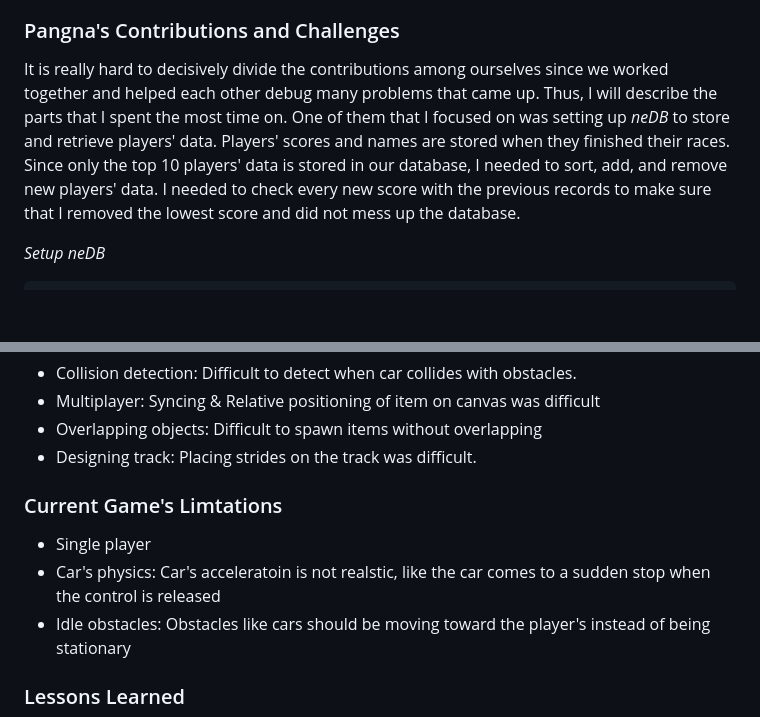
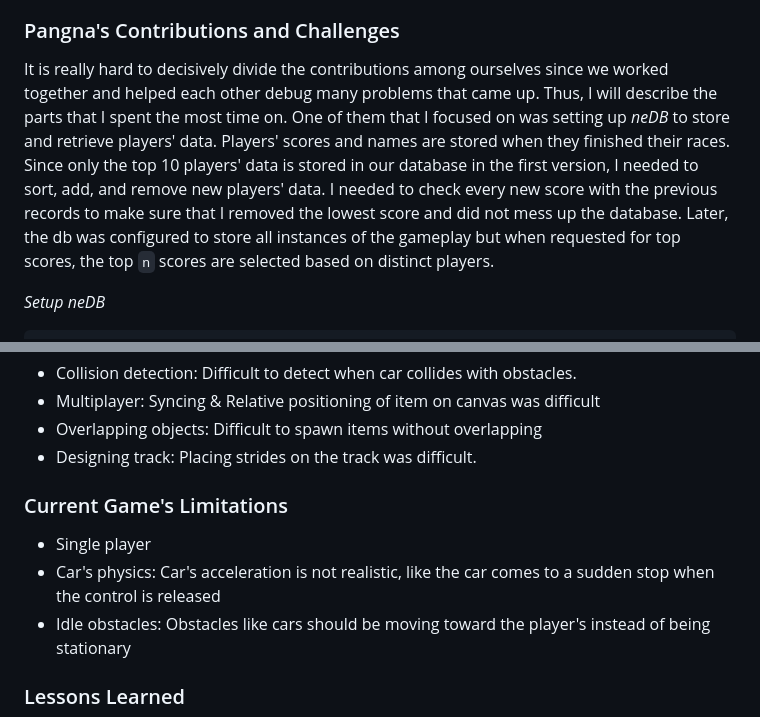
Before and after one commit to bordernone/SinglePlayerRacing, a Markdown page: README.md, 2 parts joined by grey strips. GitHub-like rendering; blank space fills up the shorter version.

````diff
--- a/README.md
+++ b/README.md
@@ -189,7 +189,7 @@ Furthermore, I also created three different screens (three different p5 instance
 In terms of learning outcomes, I have learned a lot doing this project. From handling game threads to working with inner game logic, I got a glimpse of how games are really built from scratch without using any game engine. I discovered a lot of great resources that made it possible to build this game. One of the things I am incredibly proud of is how flawless the logic of the game was and its implementation. There was 0 bugs reported by the people I asked to test the game, although it was missing some feature (like the obstacle not moving, which was actually the intension).
 
 ### Pangna's Contributions and Challenges
-It is really hard to decisively divide the contributions among ourselves since we worked together and helped each other debug many problems that came up. Thus, I will describe the parts that I spent the most time on. One of them that I focused on was setting up *neDB* to store and retrieve players' data. Players' scores and names are stored when they finished their races. Since only the top 10 players' data is stored in our database, I needed to sort, add, and remove new players' data. I needed to check every new score with the previous records to make sure that I removed the lowest score and did not mess up the database.
+It is really hard to decisively divide the contributions among ourselves since we worked together and helped each other debug many problems that came up. Thus, I will describe the parts that I spent the most time on. One of them that I focused on was setting up *neDB* to store and retrieve players' data. Players' scores and names are stored when they finished their races. Since only the top 10 players' data is stored in our database in the first version, I needed to sort, add, and remove new players' data. I needed to check every new score with the previous records to make sure that I removed the lowest score and did not mess up the database. Later, the db was configured to store all instances of the gameplay but when requested for top scores, the top `n` scores are selected based on distinct players.
 
 *Setup neDB*
 ```javascript
@@ -329,9 +332,9 @@ Overall, this project provided me with an opportunity to apply new concepts that
 - Overlapping objects: Difficult to spawn items without overlapping
 - Designing track: Placing strides on the track was difficult.
 
-### Current Game's Limtations
+### Current Game's Limitations
 - Single player
-- Car's physics: Car's acceleratoin is not realstic, like the car comes to a sudden stop when the control is released
+- Car's physics: Car's acceleration is not realistic, like the car comes to a sudden stop when the control is released
 - Idle obstacles: Obstacles like cars should be moving toward the player's instead of being stationary
 
 ### Lessons Learned
````
Also changed, not shown: other parts of README.md (+7 -4 lines), images/ss_1.png.
